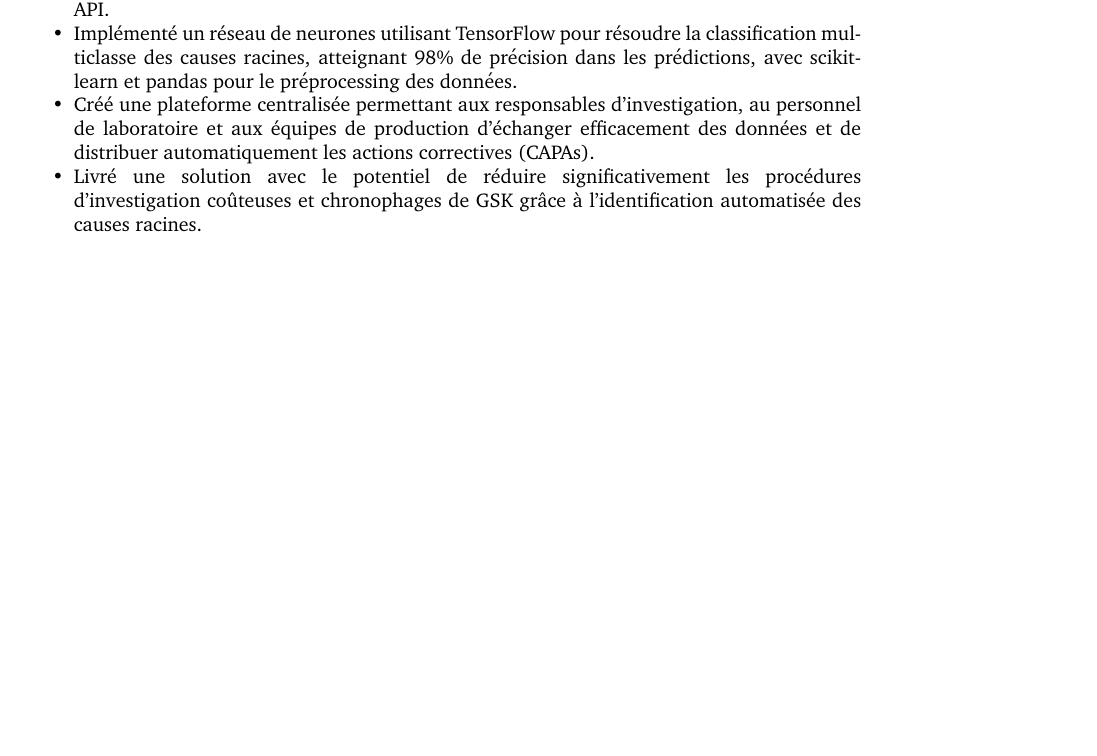
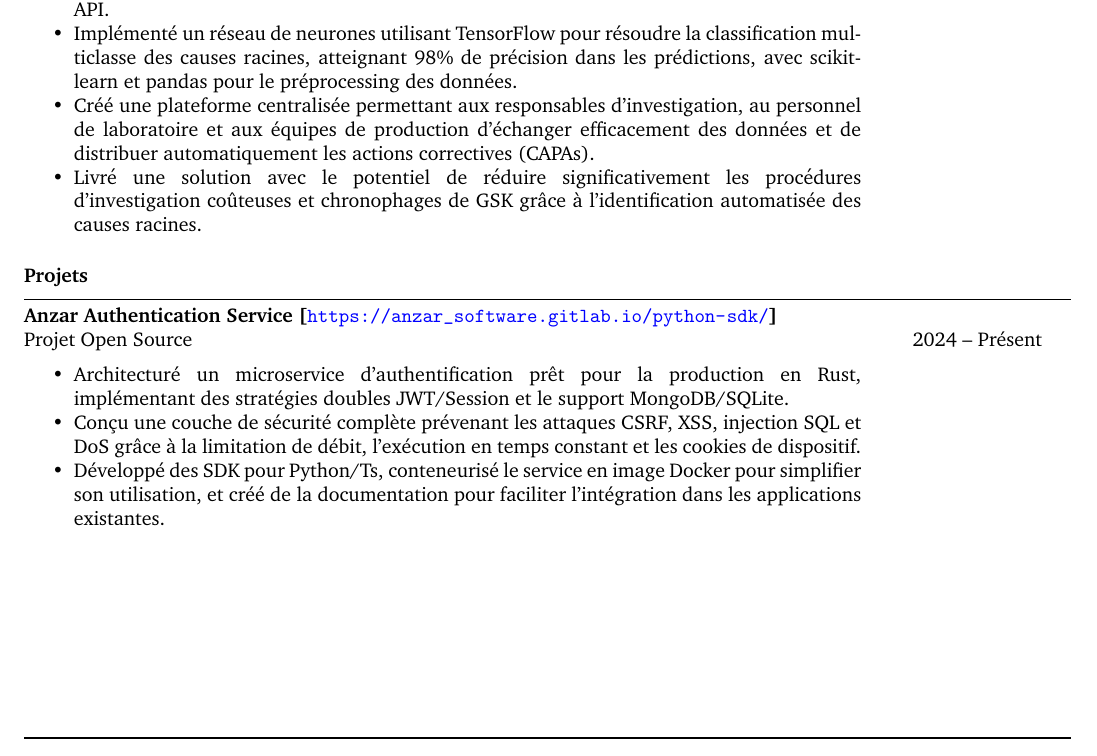
Before and after one commit to hakouguelfen/resume, a LaTeX document (abdelheq.guelfen.tex): part of the page before the commit and part of page 1 of 2 after it, cut so that both start at the same text, the shorter picture padded with empty space. Compiled offline with pdfLaTeX.

Commit message:
Frence: add anzar

```diff
--- a/abdelheq.guelfen.tex
+++ b/abdelheq.guelfen.tex
@@ -12,7 +12,7 @@
 \usepackage{fancyhdr} % Required for customizing headers and footers
 \usepackage[
 	a4paper, % Paper size
-	top=0.4in, % Top margin
+	top=0.5in, % Top margin
 	bottom=1in, % Bottom margin
 	left=0.5in, % Left margin
 	right=0.5in, % Right margin
@@ -111,10 +111,34 @@
     \end{itemize}
   \end{minipage}\\\\
 \end{tabularx}
+
+%----------------------------------------------------------------------------------------
+%	Projects
+%----------------------------------------------------------------------------------------
+
+\begin{minipage}[t]{\linewidth}
+  \textbf{Projets}
+\end{minipage}
+
+\begin{tabularx}{\textwidth}{@{}L R@{}}
+  \toprule
+
+  \textbf{Anzar Authentication Service [\url{https://anzar_software.gitlab.io/python-sdk/}]}\\
+  \lighttext{Projet Open Source} & 2024 -- Présent\\[0.2cm]
+
+  \begin{minipage}[t]{\linewidth}
+    \begin{itemize}[noitemsep,topsep=0pt,parsep=0pt,partopsep=0pt]
+      \item Architecturé un microservice d'authentification prêt pour la production en Rust, implémentant des stratégies doubles JWT/Session et le support MongoDB/SQLite.
+      \item Conçu une couche de sécurité complète prévenant les attaques CSRF, XSS, injection SQL et DoS grâce à la limitation de débit, l'exécution en temps constant et les cookies de dispositif.
+      \item Développé des SDK pour Python/Ts, conteneurisé le service en image Docker pour simplifier son utilisation, et créé de la documentation pour faciliter l'intégration dans les applications existantes.
+    \end{itemize}
+  \end{minipage}\\\\
+\end{tabularx}
+
+\newpage
 %----------------------------------------------------------------------------------------
 %	Educations
 %----------------------------------------------------------------------------------------
-
 \begin{minipage}[t]{\linewidth}
   \textbf{Formation}
 \end{minipage}
```
Also changed, not shown: abdelheq.guelfen.pdf (deleted), 1 other file.
